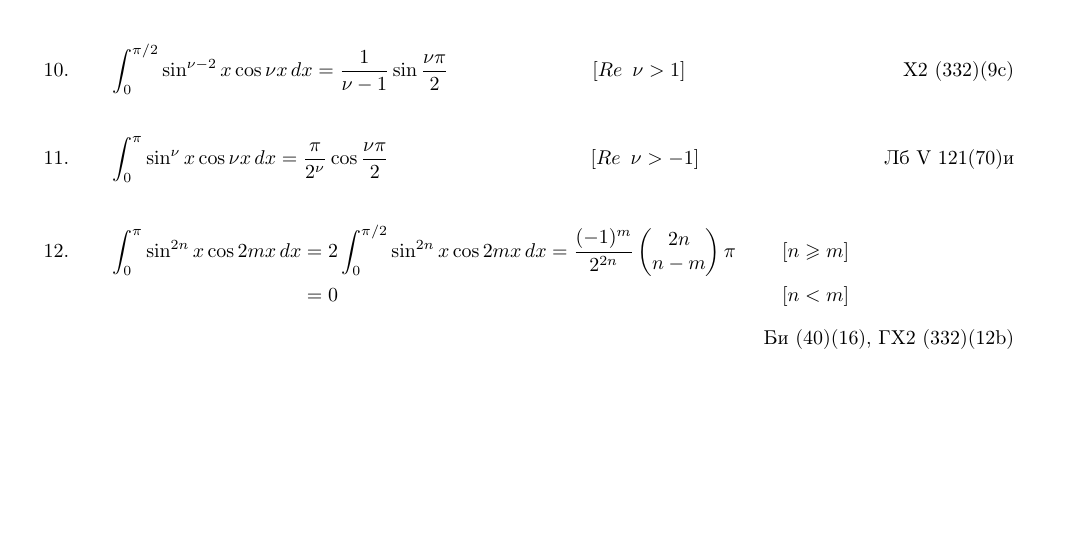
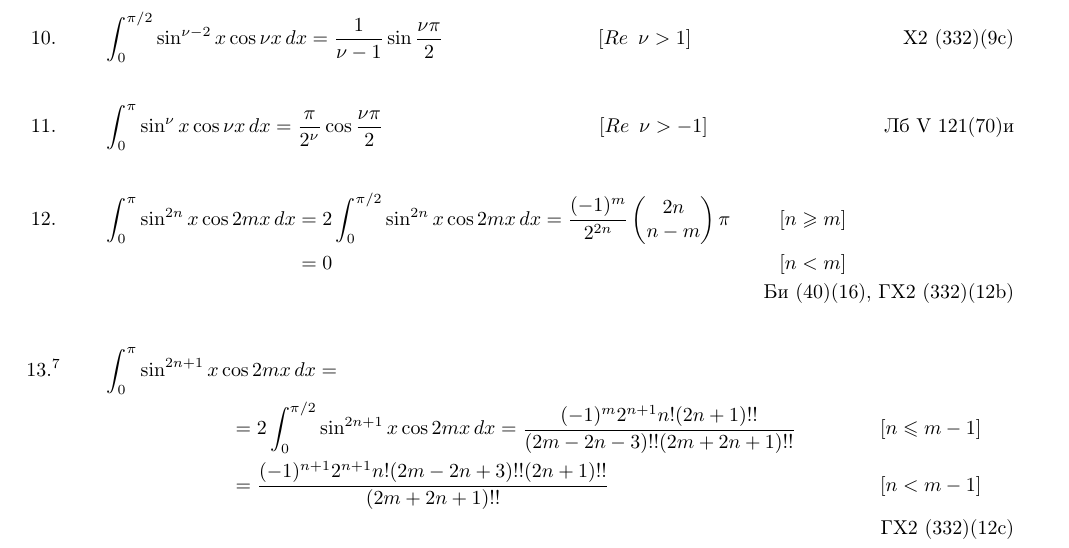
Before and after one commit to si1og/Spbstu-latex, a LaTeX document (start.tex): part of the page, cut so that both start at the same text, the shorter picture padded with empty space. Compiled offline with pdfLaTeX.

Commit message:
Убирает отступ у нумерации формулы

```diff
--- a/start.tex
+++ b/start.tex
@@ -64,25 +61,29 @@
 		& [Re\enspace\nu > 0] \tag*{Лб V 121(68)и, Вт 337и}
 	\end{align*}
 	\begin{align*}
-		9. \qquad \int_{0}^{\pi/2} \sin^{v-1}x\cos ax \,dx = \frac{\pi}{2^{\nu}\nu B\left(\dfrac{\nu+a+1}{2},\dfrac{\nu-a+1}{2}\right)} & \\
+		\makebox[0pt]{9.} \qquad \quad \int_{0}^{\pi/2} \sin^{v-1}x\cos ax \,dx = \frac{\pi}{2^{\nu}\nu B\left(\dfrac{\nu+a+1}{2},\dfrac{\nu-a+1}{2}\right)} & \\
 		& [Re\enspace\nu > 0] \tag*{ГХ2 (332)(9c)}
 	\end{align*}
 	\begin{align*}
-		10. \qquad \int_{0}^{\pi/2} \sin^{\nu-2}x\cos\nu x \,dx = \frac{1}{\nu-1}\sin\frac{\nu\pi}{2} &
-		& [Re\enspace\nu > 1] \hspace{1.3cm} \tag*{Х2 (332)(9c)}
+		\makebox[0pt]{10.} \qquad \quad \int_{0}^{\pi/2} \sin^{\nu-2}x\cos\nu x \,dx = \frac{1}{\nu-1}\sin\frac{\nu\pi}{2} &
+		& [Re\enspace\nu > 1] \hspace{1cm} \tag*{Х2 (332)(9c)}
 	\end{align*}
 	\begin{align*}
-		11. \qquad \int_{0}^{\pi} \sin^{\nu}x\cos\nu x \,dx = \frac{\pi}{2^{\nu}}\cos\frac{\nu\pi}{2} &
-		\hspace{.3cm} & [Re\enspace\nu > -1] \tag*{Лб V 121(70)и}
+		\makebox[0pt]{11.} \qquad \quad \int_{0}^{\pi} \sin^{\nu}x\cos\nu x \,dx = \frac{\pi}{2^{\nu}}\cos\frac{\nu\pi}{2} &
+		\hspace{.7cm} & [Re\enspace\nu > -1] \tag*{Лб V 121(70)и}
 	\end{align*}
 	\begin{align*}
-		12. \qquad \int_{0}^{\pi} \sin^{2n}x\cos2mx \,dx & = 2\int_{0}^{\pi/2} \sin^{2n}x\cos2mx \,dx = \frac{(-1)^{m}}{2^{2n}}\begin{pmatrix}
+		\makebox[0pt]{12.} \qquad \quad \int_{0}^{\pi} \sin^{2n}x\cos2mx \,dx & = 2\int_{0}^{\pi/2} \sin^{2n}x\cos2mx \,dx = \frac{(-1)^{m}}{2^{2n}}\begin{pmatrix}
 			2n \\
 			n-m
 		\end{pmatrix} \pi & [n \geq m] \hspace{2.1cm} \\
-		& = 0 & [n < m] \hspace{2.1cm}
+		& = 0 & [n < m] \hspace{2.1cm} \\
+		\tag*{Би (40)(16), ГХ2 (332)(12b)}
 	\end{align*}
-	\begin{flushright}
-		Би (40)(16), ГХ2 (332)(12b)
-	\end{flushright}
+	\begin{align*}
+		\makebox[0pt]{$13.^{7}$} \qquad \quad \int_{0}^{\pi} \sin^{2n+1}x&\cos2mx \, dx = \\
+		& \hspace{.2cm} = 2\int_{0}^{\pi/2} \sin^{2n+1}x\cos2mx \, dx = \frac{(-1)^{m}2^{n+1}n!(2n+1)!!}{(2m-2n-3)!!(2m+2n+1)!!} \hspace{.9cm} & [n \leq m - 1] \\
+		& \hspace{.2cm} = \frac{(-1)^{n+1}2^{n+1}n!(2m-2n+3)!!(2n+1)!!}{(2m+2n+1)!!} \hspace{.9cm} & [n < m - 1] \\
+		\tag*{ГХ2 (332)(12c)}
+	\end{align*}
 \end{document}
```
Also changed, not shown: start.pdf, start.tex (7 more changed lines), 1 other file.
